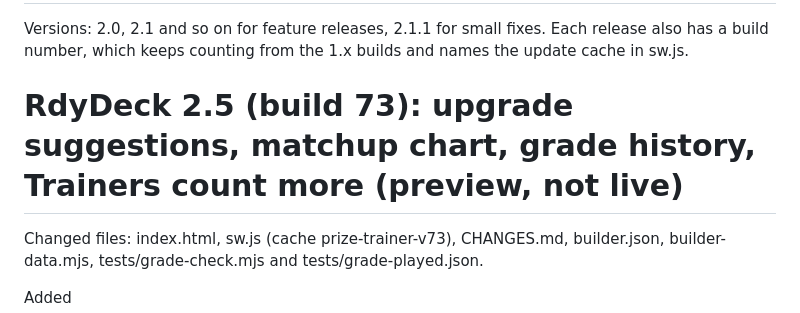
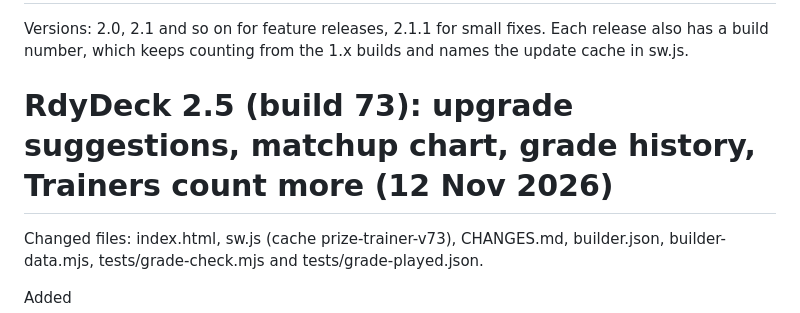
Before and after one commit to optumesto/PrizeTrainer, a Markdown page: CHANGES.md, the part around the change. Drawn GitHub-style.

Commit message:
RdyDeck 2.5 (build 73): upgrade suggestions, matchup chart, grade history, Trainers count more
Co-Authored-By: Claude Opus 5.5 <noreply@anthropic.com>

```diff
--- a/CHANGES.md
+++ b/CHANGES.md
@@ -2,7 +2,7 @@
 
 Versions: 2.0, 2.1 and so on for feature releases, 2.1.1 for small fixes. Each release also has a build number, which keeps counting from the 1.x builds and names the update cache in sw.js.
 
-# RdyDeck 2.5 (build 73): upgrade suggestions, matchup chart, grade history, Trainers count more (preview, not live)
+# RdyDeck 2.5 (build 73): upgrade suggestions, matchup chart, grade history, Trainers count more (12 Nov 2026)
 
 Changed files: index.html, sw.js (cache prize-trainer-v73), CHANGES.md, builder.json, builder-data.mjs, tests/grade-check.mjs and tests/grade-played.json.
 
```
